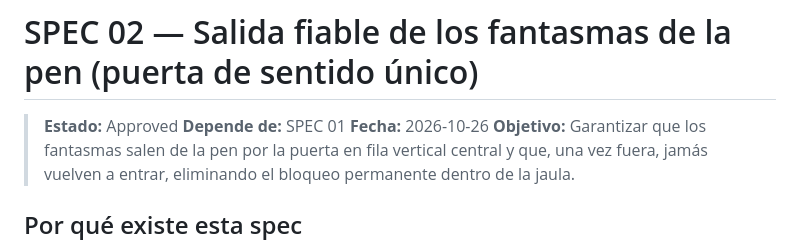
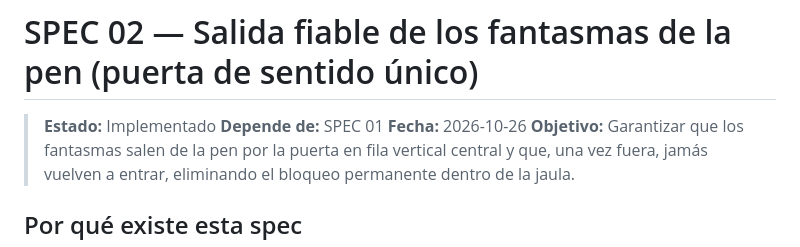
Before and after one commit to DavidReyes12/pacman, a Markdown page: specs/02-salida-pen.md, the part around the change. Drawn GitHub-style.

```diff
--- a/specs/02-salida-pen.md
+++ b/specs/02-salida-pen.md
@@ -1,6 +1,6 @@
 # SPEC 02 — Salida fiable de los fantasmas de la pen (puerta de sentido único)
 
-> **Estado:** Approved
+> **Estado:** Implementado
 > **Depende de:** SPEC 01
 > **Fecha:** 2026-10-26
 > **Objetivo:** Garantizar que los fantasmas salen de la pen por la puerta en fila vertical central y que, una vez fuera, jamás vuelven a entrar, eliminando el bloqueo permanente dentro de la jaula.
```
Also changed, not shown: specs/01-fantasmas-personalidad.md (+1 -1 lines), specs/03-pastillas-de-poder.md (+1 -1 lines).
